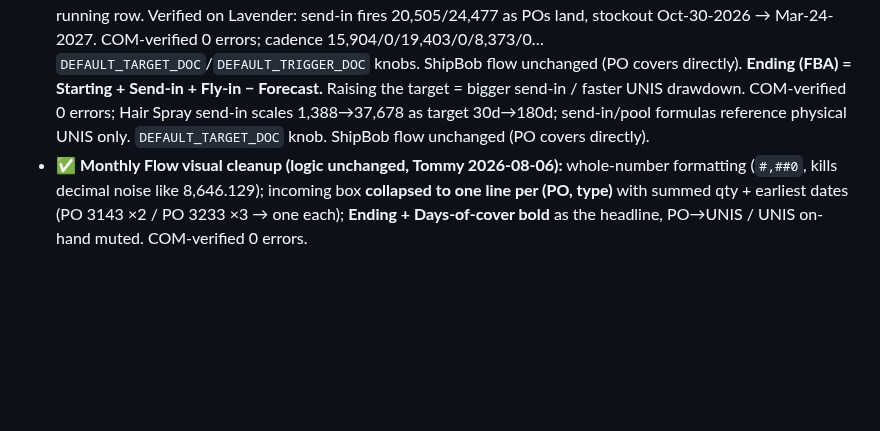
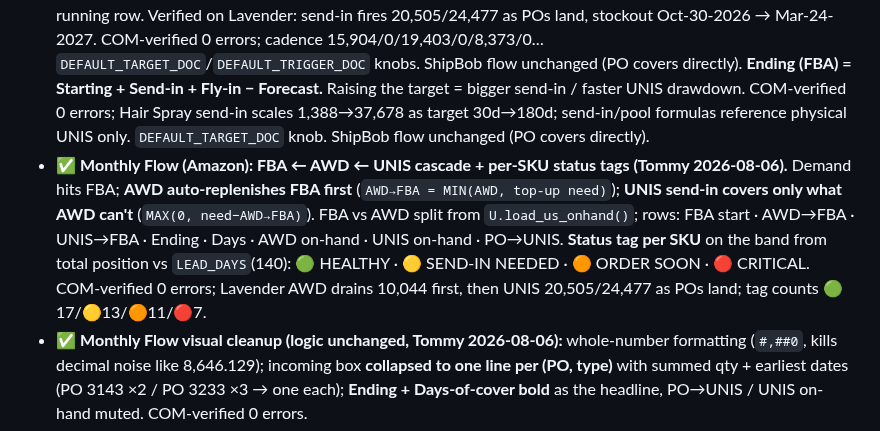
Before and after one commit to tjsapia91/supplychainbrain, a Markdown page: CLAUDE.md, the part around the change. Drawn GitHub-style; blank space fills up the shorter version.

```diff
--- a/CLAUDE.md
+++ b/CLAUDE.md
@@ -173,6 +173,7 @@ This is operator discipline, not bureaucracy. If you don't update on the day, yo
 **Recent work (Aug 6) — family grouping + Monthly-Flow what-if send-in input + EDI forecast report + email brief:**
 - ✅ **Group "like items" on the flow + all 3 replen planners (MTB-SupplyChain).** New `sku_rules.product_family()` (single source of truth; whole-word match so "innovative" ≠ NOVA) clusters SonicSmooth / Soniclear / NOVA / AIVA / MIO / SIMA / NasalFresh etc. **Flow** groups families *within* each ABC section; **planners** group within each brand tab. Family ordered by total demand (biggest first), then demand desc, then UPC. SonicSmooth Pro+ + Hair Identifier Spray fold under SonicSmooth. Row reorder only — COM-verified 0 formula errors.
 - ✅ **Monthly Flow (Amazon): min/max BATCH send-in from physical UNIS; POs NOT counted (Tommy 2026-08-06).** `Send-in → FBA` is a professional min/max policy: fire a batch **only when projected FBA drops below the reorder point**, then refill up to order-up-to — two editable band knobs **`Reorder ≤ (d)`** (default 30) + **`Up-to (d)`** (default 90) → **lumpy** sends (months of 0), ~60d avg. Draws from **`UNIS on-hand (covers)`** = prior on-hand **+ POs landed this month** − send-in. **🔒 SETTLED: a PO is informational while in transit but BECOMES UNIS stock on its arrival month** (Tommy: "the po becomes unis stock once it lands") — so landed POs feed the pool the send-in draws on; nothing counts before it lands or goes straight to FBA. Dropped the confusing "UNIS potential (+POs)" running row. Verified on Lavender: send-in fires 20,505/24,477 as POs land, stockout Oct-30-2026 → Mar-24-2027. COM-verified 0 errors; cadence 15,904/0/19,403/0/8,373/0… `DEFAULT_TARGET_DOC`/`DEFAULT_TRIGGER_DOC` knobs. ShipBob flow unchanged (PO covers directly). **Ending (FBA) = Starting + Send-in + Fly-in − Forecast.** Raising the target = bigger send-in / faster UNIS drawdown. COM-verified 0 errors; Hair Spray send-in scales 1,388→37,678 as target 30d→180d; send-in/pool formulas reference physical UNIS only. `DEFAULT_TARGET_DOC` knob. ShipBob flow unchanged (PO covers directly).
+- ✅ **Monthly Flow (Amazon): FBA ← AWD ← UNIS cascade + per-SKU status tags (Tommy 2026-08-06).** Demand hits FBA; **AWD auto-replenishes FBA first** (`AWD→FBA = MIN(AWD, top-up need)`); **UNIS send-in covers only what AWD can't** (`MAX(0, need−AWD→FBA)`). FBA vs AWD split from `U.load_us_onhand()`; rows: FBA start · AWD→FBA · UNIS→FBA · Ending · Days · AWD on-hand · UNIS on-hand · PO→UNIS. **Status tag per SKU** on the band from total position vs `LEAD_DAYS`(140): 🟢 HEALTHY · 🟡 SEND-IN NEEDED · 🟠 ORDER SOON · 🔴 CRITICAL. COM-verified 0 errors; Lavender AWD drains 10,044 first, then UNIS 20,505/24,477 as POs land; tag counts 🟢17/🟡13/🟠11/🔴7.
 - ✅ **Monthly Flow visual cleanup (logic unchanged, Tommy 2026-08-06):** whole-number formatting (`#,##0`, kills decimal noise like 8,646.129); incoming box **collapsed to one line per (PO, type)** with summed qty + earliest dates (PO 3143 ×2 / PO 3233 ×3 → one each); **Ending + Days-of-cover bold** as the headline, PO→UNIS / UNIS on-hand muted. COM-verified 0 errors.
 - ✅ **Hair Spray leads the SonicSmooth block** (`sku_rules.FAMILY_LEAD`/`family_lead_rank`) — within a family, lead keywords sort first (SonicSmooth: `HAIR`), rest by demand. Applied to flow + all 3 planners.
 - ✅ **NEW EDI Forecast Report by retailer** (`01 Purchasing & Inventory/(C) EDI Forecast Report — by Retailer.md`). CVS 830 = the only true EDI forecast: **5,562u** horizon 8/23–10/24, 12 SKUs, full SKU×week matrix + week-over-week trend (5,430→5,196→5,562, +2.4% net). JCP = no EDI orders (POs by email; 32461438 rejected). Walmart EDI = admin/chargebacks only. Batch splits by **vendor account** (not DC).
```
Also changed, not shown: 06 Processes & SOPs/(C) Monthly Inventory Flow — Report Guide & Rules.md (+15 -3 lines).
